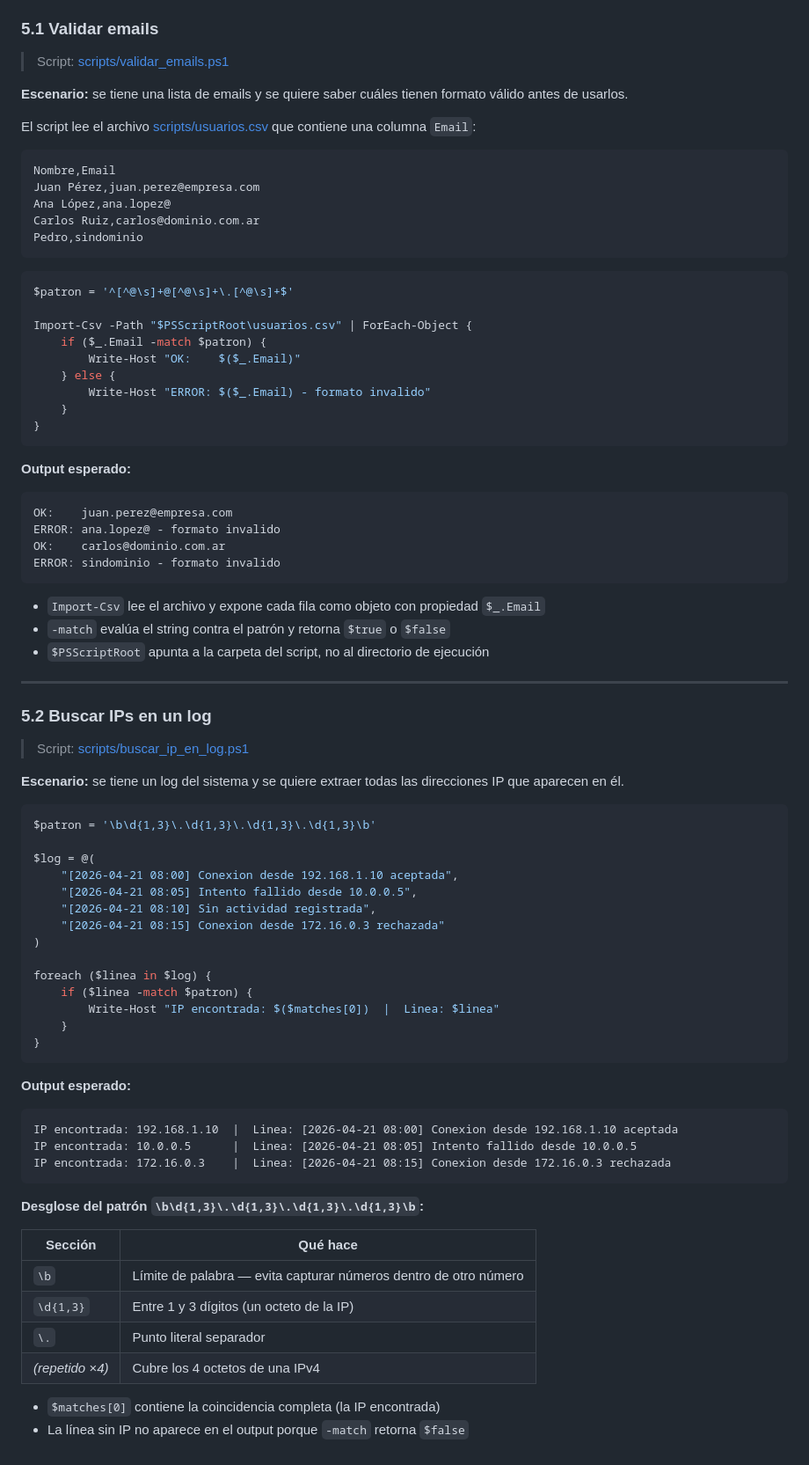
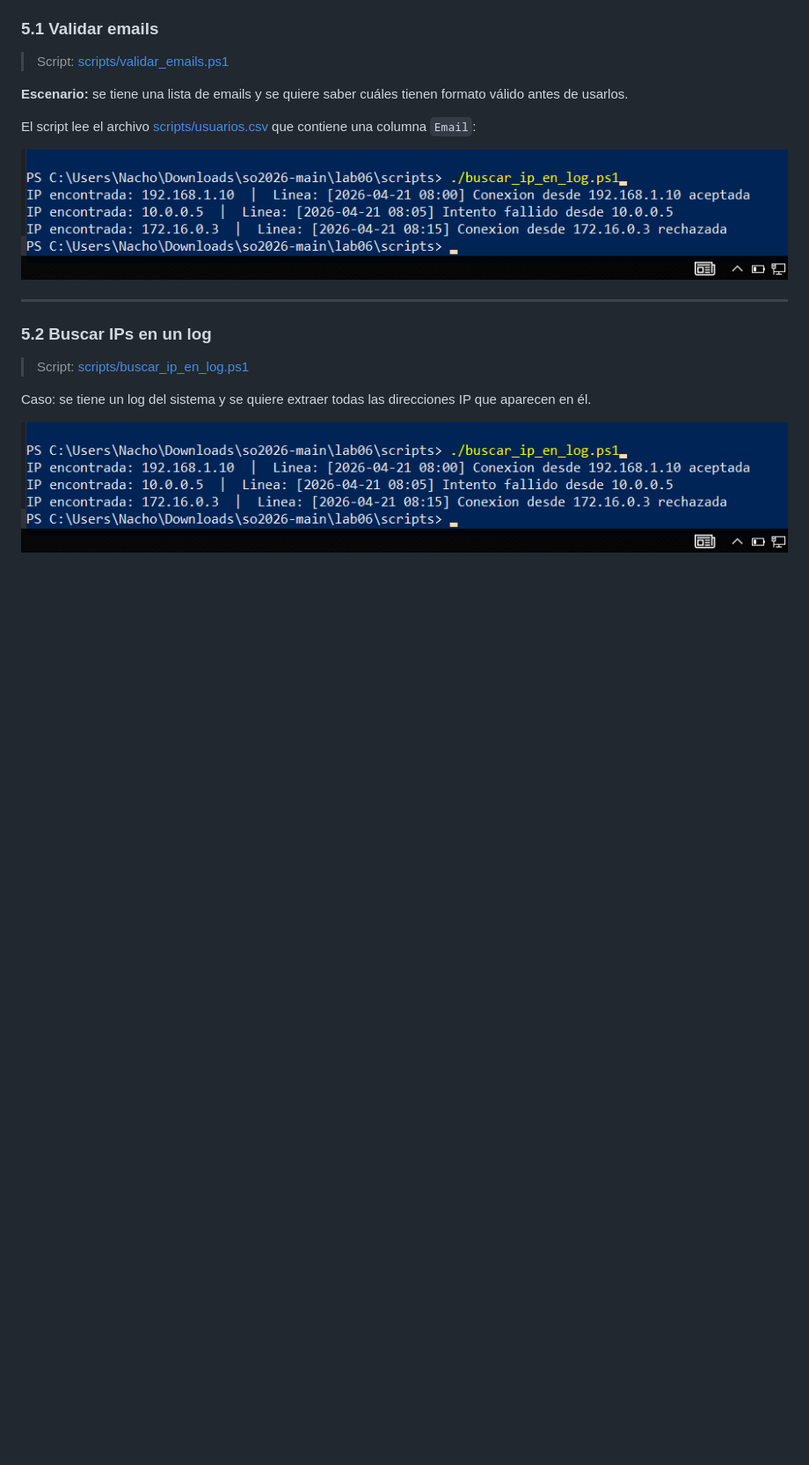
Before and after one commit to Tachoviendo/so2026, a Markdown page: lab06/lab06.md, the part around the change. Shown at 88% size. GitHub-like rendering; pictures changed too: lab06/assets/sc01.png (added); blank space fills up the shorter version.

Commit message:
lab06 done!

````diff
--- a/lab06/lab06.md
+++ b/lab06/lab06.md
@@ -264,37 +264,8 @@ PowerShell soporta expresiones regulares de forma nativa mediante el operador `-
 
 El script lee el archivo [scripts/usuarios.csv](scripts/usuarios.csv) que contiene una columna `Email`:
 
-```
-Nombre,Email
-Juan Pérez,juan.perez@empresa.com
-Ana López,ana.lopez@
-Carlos Ruiz,carlos@dominio.com.ar
-Pedro,sindominio
-```
+![captura de pantalla](assets/sc01.png)
 
-```powershell
-$patron = '^[^@\s]+@[^@\s]+\.[^@\s]+$'
-
-Import-Csv -Path "$PSScriptRoot\usuarios.csv" | ForEach-Object {
-    if ($_.Email -match $patron) {
-        Write-Host "OK:    $($_.Email)"
-    } else {
-        Write-Host "ERROR: $($_.Email) - formato invalido"
-    }
-}
-```
-
-**Output esperado:**
-```
-OK:    juan.perez@empresa.com
-ERROR: ana.lopez@ - formato invalido
-OK:    carlos@dominio.com.ar
-ERROR: sindominio - formato invalido
-```
-
-- `Import-Csv` lee el archivo y expone cada fila como objeto con propiedad `$_.Email`
-- `-match` evalúa el string contra el patrón y retorna `$true` o `$false`
-- `$PSScriptRoot` apunta a la carpeta del script, no al directorio de ejecución
 
 ---
 
@@ -302,40 +273,6 @@ ERROR: sindominio - formato invalido
 
 > Script: [scripts/buscar_ip_en_log.ps1](scripts/buscar_ip_en_log.ps1)
 
-**Escenario:** se tiene un log del sistema y se quiere extraer todas las direcciones IP que aparecen en él.
+Caso: se tiene un log del sistema y se quiere extraer todas las direcciones IP que aparecen en él.
 
-```powershell
-$patron = '\b\d{1,3}\.\d{1,3}\.\d{1,3}\.\d{1,3}\b'
-
-$log = @(
-    "[2026-04-21 08:00] Conexion desde 192.168.1.10 aceptada",
-    "[2026-04-21 08:05] Intento fallido desde 10.0.0.5",
-    "[2026-04-21 08:10] Sin actividad registrada",
-    "[2026-04-21 08:15] Conexion desde 172.16.0.3 rechazada"
-)
-
-foreach ($linea in $log) {
-    if ($linea -match $patron) {
-        Write-Host "IP encontrada: $($matches[0])  |  Linea: $linea"
-    }
-}
-```
-
-**Output esperado:**
-```
-IP encontrada: 192.168.1.10  |  Linea: [2026-04-21 08:00] Conexion desde 192.168.1.10 aceptada
-IP encontrada: 10.0.0.5      |  Linea: [2026-04-21 08:05] Intento fallido desde 10.0.0.5
-IP encontrada: 172.16.0.3    |  Linea: [2026-04-21 08:15] Conexion desde 172.16.0.3 rechazada
-```
-
-**Desglose del patrón `\b\d{1,3}\.\d{1,3}\.\d{1,3}\.\d{1,3}\b`:**
-
-| Sección | Qué hace |
-|---------|----------|
-| `\b` | Límite de palabra — evita capturar números dentro de otro número |
-| `\d{1,3}` | Entre 1 y 3 dígitos (un octeto de la IP) |
-| `\.` | Punto literal separador |
-| *(repetido ×4)* | Cubre los 4 octetos de una IPv4 |
-
-- `$matches[0]` contiene la coincidencia completa (la IP encontrada)
-- La línea sin IP no aparece en el output porque `-match` retorna `$false`
+![captura de pantalla](assets/sc01.png)
````
Also changed, not shown: lab06/assets/sc02.png (added).
